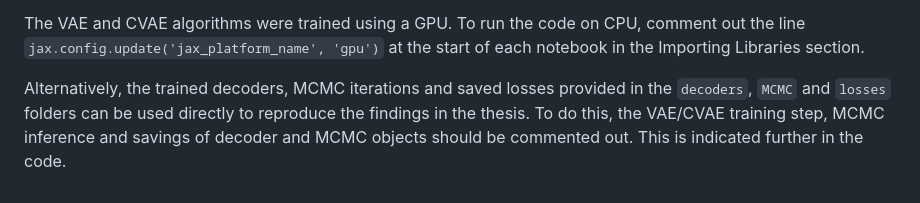
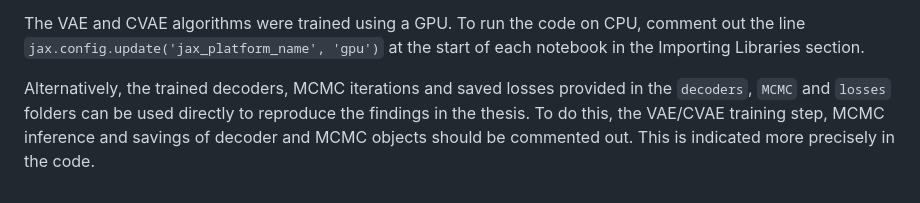
Before and after one commit to AggCVAE/AggCVAE_thesis_github, a Markdown page: README.md, the part around the change. GitHub-like rendering.

```diff
--- a/README.md
+++ b/README.md
@@ -42,4 +42,4 @@ For the models, each notebook follows a similar structure:
 
 The VAE and CVAE algorithms were trained using a GPU. To run the code on CPU, comment out the line `jax.config.update('jax_platform_name', 'gpu')` at the start of each notebook in the Importing Libraries section.
 
-Alternatively, the trained decoders, MCMC iterations and saved losses provided in the `decoders`, `MCMC` and `losses` folders can be used directly to reproduce the findings in the thesis. To do this, the VAE/CVAE training step, MCMC inference and savings of decoder and MCMC objects should be commented out. This is indicated further in the code.
+Alternatively, the trained decoders, MCMC iterations and saved losses provided in the `decoders`, `MCMC` and `losses` folders can be used directly to reproduce the findings in the thesis. To do this, the VAE/CVAE training step, MCMC inference and savings of decoder and MCMC objects should be commented out. This is indicated more precisely in the code.
```
